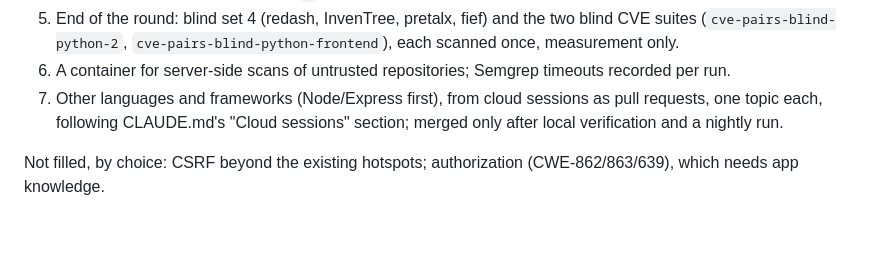
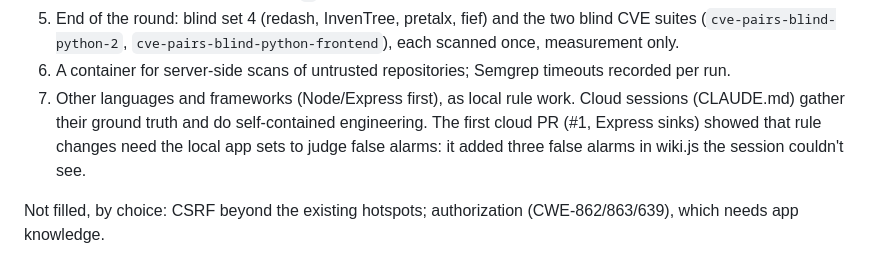
Before and after one commit to shwan-ps5/codewatch, a Markdown page: PLAN.md, the part around the change. GitHub-like rendering; blank space fills up the shorter version.

Commit message:
Plan: rule work stays local; cloud sessions gather ground truth
Co-Authored-By: Claude Opus 5.5 <noreply@anthropic.com>
Claude-Session: https://claude.ai/code/session_01FdMDK8KCbHFKVHnoDDSYPQ

```diff
--- a/PLAN.md
+++ b/PLAN.md
@@ -98,8 +98,10 @@ Next, in order:
 5. End of the round: blind set 4 (redash, InvenTree, pretalx, fief) and the two blind CVE suites
    (`cve-pairs-blind-python-2`, `cve-pairs-blind-python-frontend`), each scanned once, measurement only.
 6. A container for server-side scans of untrusted repositories; Semgrep timeouts recorded per run.
-7. Other languages and frameworks (Node/Express first), from cloud sessions as pull requests, one topic each,
-   following CLAUDE.md's "Cloud sessions" section; merged only after local verification and a nightly run.
+7. Other languages and frameworks (Node/Express first), as local rule work. Cloud sessions (CLAUDE.md) gather
+   their ground truth and do self-contained engineering. The first cloud PR (#1, Express sinks) showed that rule
+   changes need the local app sets to judge false alarms: it added three false alarms in wiki.js the session
+   couldn't see.
 
 Not filled, by choice: CSRF beyond the existing hotspots; authorization (CWE-862/863/639), which needs app
 knowledge.
```
